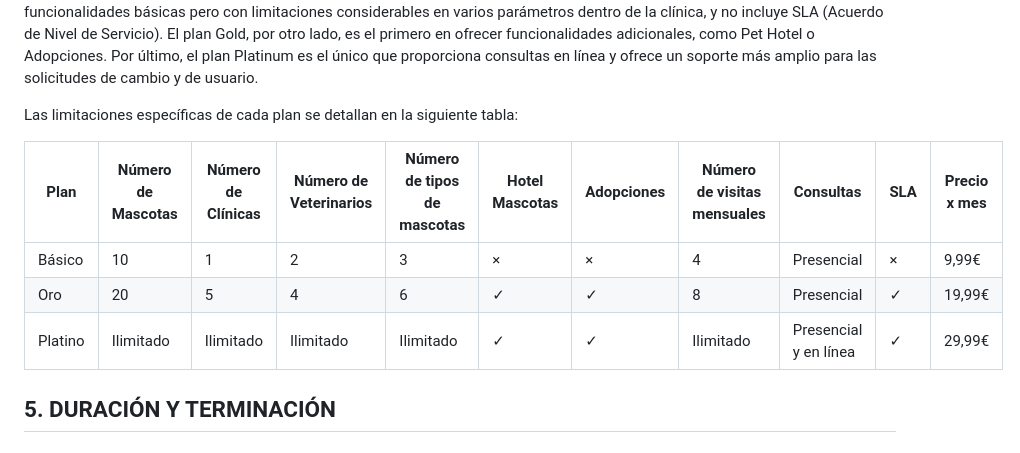
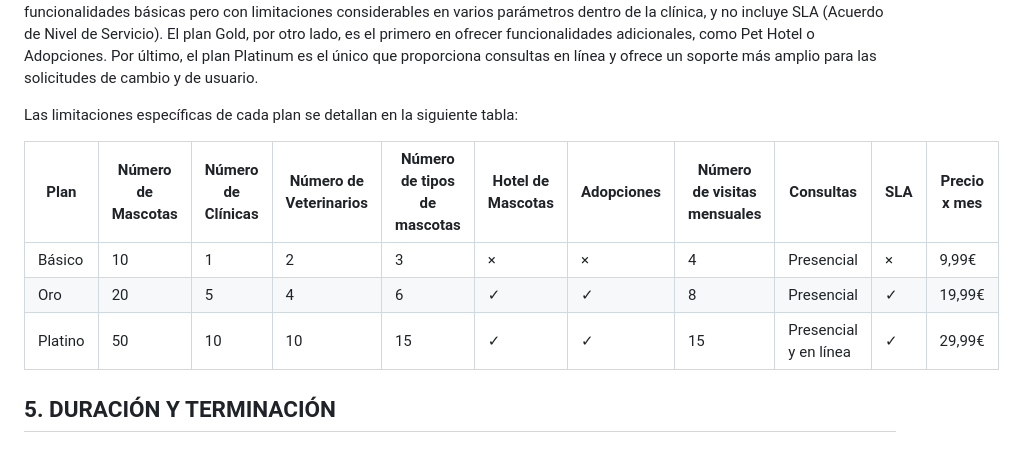
Before and after one commit to gii-is-psg2/psg2-2324-g3-33, a Markdown page: docs/S3/Acuerdo-con-el-cliente.md, the part around the change. GitHub-like rendering.

Commit message:
fix:Nueva sección en el informe de Acuerdo con el cliente
He modificado el plan de precios

Refs #145

```diff
--- a/docs/S3/Acuerdo-con-el-cliente.md
+++ b/docs/S3/Acuerdo-con-el-cliente.md
@@ -95,11 +95,12 @@ Petclinic ha implementado una serie de planes de precio con el fin de brindar be
 
 Las limitaciones específicas de cada plan se detallan en la siguiente tabla:
 
-| Plan     | Número de Mascotas | Número de Clínicas | Número de Veterinarios | Número de tipos de mascotas | Hotel Mascotas | Adopciones | Número de visitas mensuales | Consultas            | SLA |Precio x mes|
+| Plan     | Número de Mascotas | Número de Clínicas | Número de Veterinarios | Número de tipos de mascotas | Hotel de Mascotas | Adopciones | Número de visitas mensuales | Consultas            | SLA |Precio x mes|
 |----------|---------------------|---------------------|-------------------------|-----------------------------|----------------|------------|-----------------------------|----------------------|-----|-----|
 | Básico   | 10                  | 1                   | 2                       | 3                           | ×              | ×          | 4                           | Presencial           | ×   |9,99€
 | Oro      | 20                  | 5                   | 4                       | 6                           | ✓              | ✓          | 8                           | Presencial           | ✓   |19,99€
-| Platino  | Ilimitado           | Ilimitado           | Ilimitado               | Ilimitado                   | ✓              | ✓          | Ilimitado                  | Presencial y en línea | ✓   |29,99€
+| Platino  | 50           | 10           | 10               | 15                   | ✓              | ✓          | 15                  | Presencial y en línea | ✓   |29,99€
+
 
 ## 5. DURACIÓN Y TERMINACIÓN
 
```
